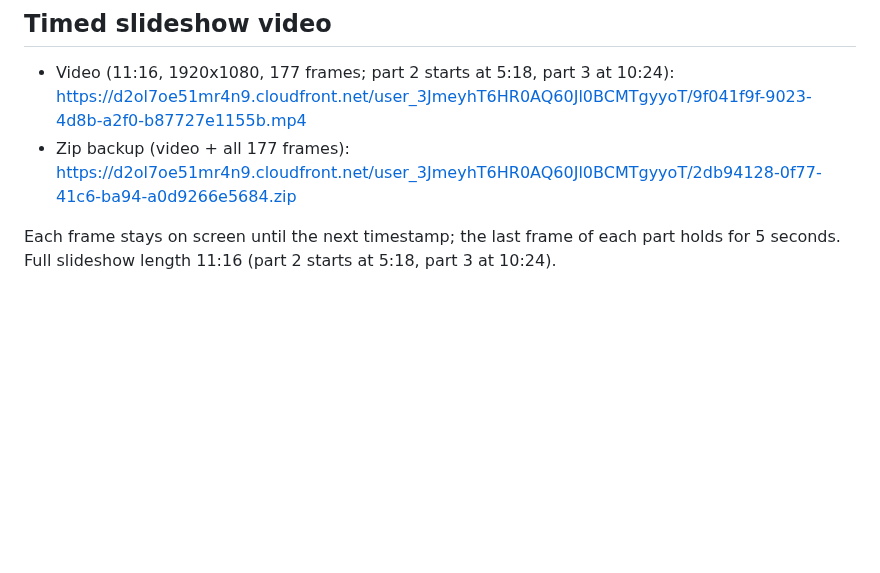
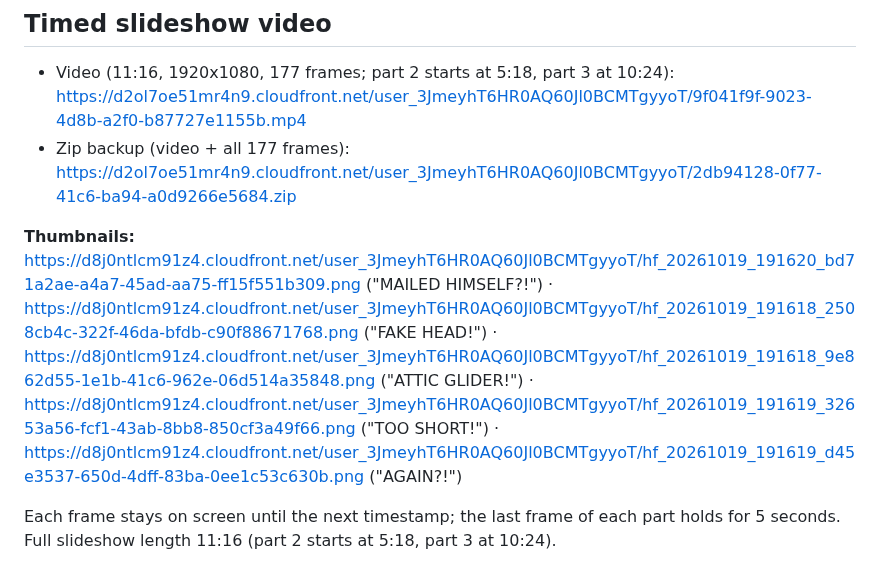
Before and after one commit to loulouoo/loulou, a Markdown page: escapes/STORYBOARD.md, the part around the change. GitHub-like rendering; blank space fills up the shorter version.

Commit message:
Add title, description and thumbnails for 5 Craziest Escapes
Co-Authored-By: Claude Opus 5.5 <noreply@anthropic.com>
Claude-Session: https://claude.ai/code/session_015V72N1T3Beret166EsTcrj

```diff
--- a/escapes/STORYBOARD.md
+++ b/escapes/STORYBOARD.md
@@ -6,6 +6,8 @@ One medium MS Paint style frame per timestamp (177 frames: part 1 = 90, part 2 =
 
 - Video (11:16, 1920x1080, 177 frames; part 2 starts at 5:18, part 3 at 10:24): https://d2ol7oe51mr4n9.cloudfront.net/user_3JmeyhT6HR0AQ60Jl0BCMTgyyoT/9f041f9f-9023-4d8b-a2f0-b87727e1155b.mp4
 - Zip backup (video + all 177 frames): https://d2ol7oe51mr4n9.cloudfront.net/user_3JmeyhT6HR0AQ60Jl0BCMTgyyoT/2db94128-0f77-41c6-ba94-a0d9266e5684.zip
+
+**Thumbnails:** https://d8j0ntlcm91z4.cloudfront.net/user_3JmeyhT6HR0AQ60Jl0BCMTgyyoT/hf_20261019_191620_bd71a2ae-a4a7-45ad-aa75-ff15f551b309.png ("MAILED HIMSELF?!") · https://d8j0ntlcm91z4.cloudfront.net/user_3JmeyhT6HR0AQ60Jl0BCMTgyyoT/hf_20261019_191618_2508cb4c-322f-46da-bfdb-c90f88671768.png ("FAKE HEAD!") · https://d8j0ntlcm91z4.cloudfront.net/user_3JmeyhT6HR0AQ60Jl0BCMTgyyoT/hf_20261019_191618_9e862d55-1e1b-41c6-962e-06d514a35848.png ("ATTIC GLIDER!") · https://d8j0ntlcm91z4.cloudfront.net/user_3JmeyhT6HR0AQ60Jl0BCMTgyyoT/hf_20261019_191619_32653a56-fcf1-43ab-8bb8-850cf3a49f66.png ("TOO SHORT!") · https://d8j0ntlcm91z4.cloudfront.net/user_3JmeyhT6HR0AQ60Jl0BCMTgyyoT/hf_20261019_191619_d45e3537-650d-4dff-83ba-0ee1c53c630b.png ("AGAIN?!")
 
 Each frame stays on screen until the next timestamp; the last frame of each part holds for 5 seconds. Full slideshow length 11:16 (part 2 starts at 5:18, part 3 at 10:24).
 
```
Also changed, not shown: escapes/DESCRIPTION.md (added, +25 -0 lines).
